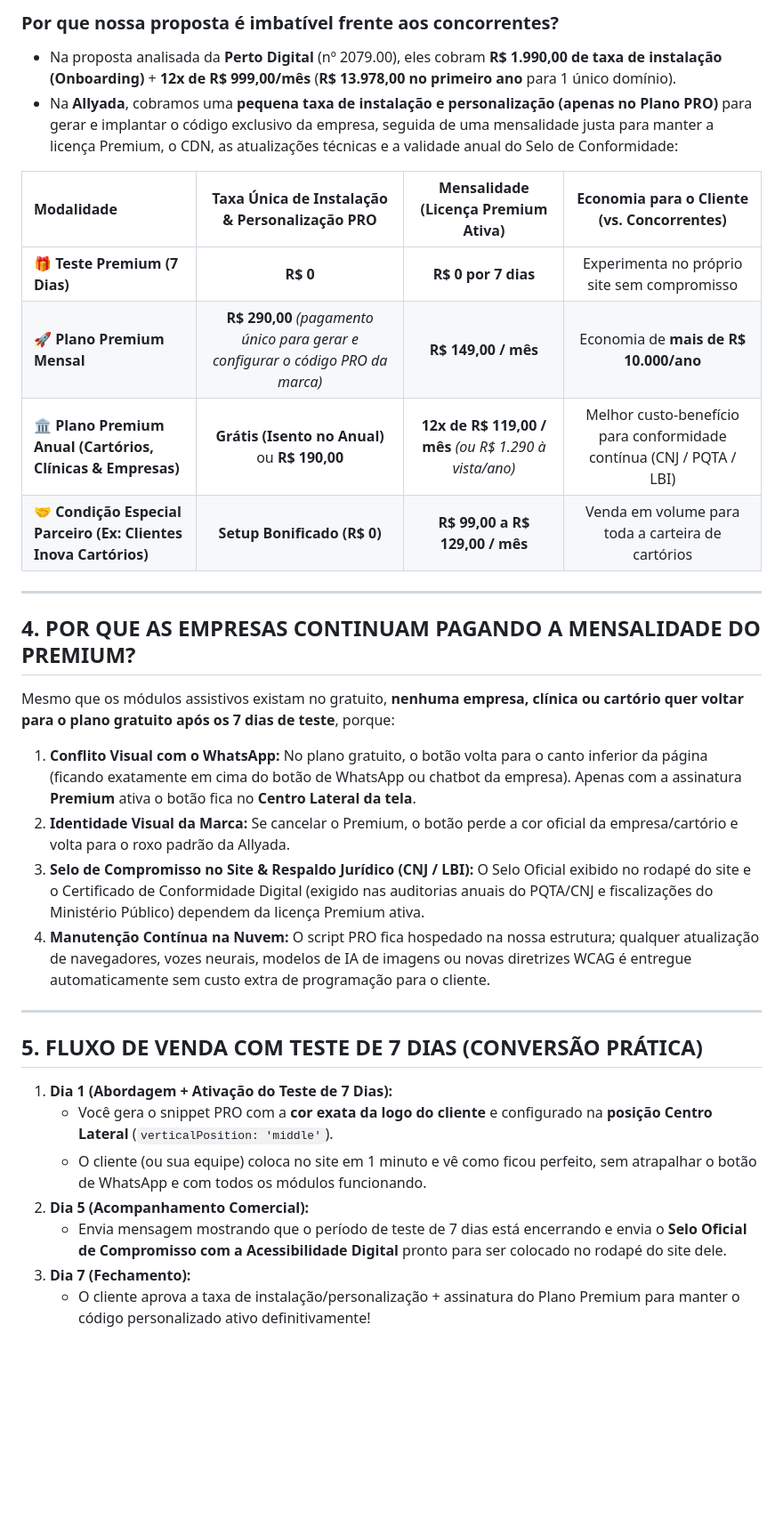
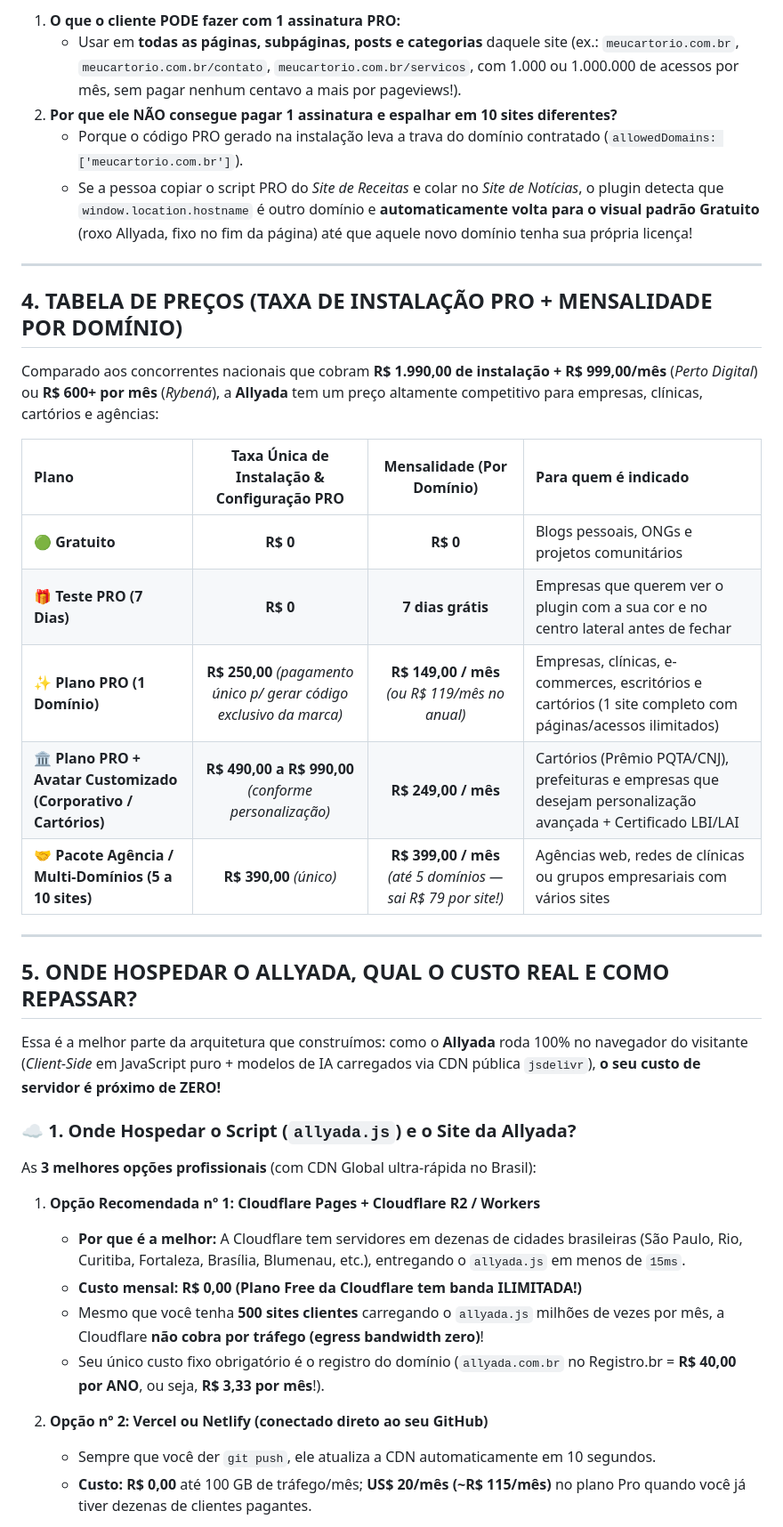
Before and after one commit to sarinha156/allyada, a Markdown page: PLANO_DE_VENDAS_ALLYADA.md, the part around one of its changes. Shown at 89% size. GitHub-like rendering; blank space fills up the shorter version.

Commit message:
docs: incluir os 5 itens PRO falados (icone, cor/avatar vlibras, voz natural, dominio ilimitado em pageviews e hospedagem/custo)

```diff
--- a/PLANO_DE_VENDAS_ALLYADA.md
+++ b/PLANO_DE_VENDAS_ALLYADA.md
@@ -33,33 +32,40 @@ Qualquer empresa pode experimentar o **Plano Premium por 7 dias grátis** (com a
 
-### Por que nossa proposta é imbatível frente aos concorrentes?
-- Na proposta analisada da **Perto Digital** (nº 2079.00), eles cobram **R\$ 1.990,00 de taxa de instalação (Onboarding)** + **12x de R\$ 999,00/mês** (**R\$ 13.978,00 no primeiro ano** para 1 único domínio).
-- Na **Allyada**, cobramos uma **pequena taxa de instalação e personalização (apenas no Plano PRO)** para gerar e implantar o código exclusivo da empresa, seguida de uma mensalidade justa para manter a licença Premium, o CDN, as atualizações técnicas e a validade anual do Selo de Conformidade:
-
-| Modalidade | Taxa Única de Instalação & Personalização PRO | Mensalidade (Licença Premium Ativa) | Economia para o Cliente (vs. Concorrentes) |
-| :--- | :---: | :---: | :---: |
-| **🎁 Teste Premium (7 Dias)** | **R\$ 0** | **R\$ 0 por 7 dias** | Experimenta no próprio site sem compromisso |
-| **🚀 Plano Premium Mensal** | **R\$ 290,00** *(pagamento único para gerar e configurar o código PRO da marca)* | **R\$ 149,00 / mês** | Economia de **mais de R\$ 10.000/ano** |
-| **🏛️ Plano Premium Anual (Cartórios, Clínicas & Empresas)** | **Grátis (Isento no Anual)** ou **R\$ 190,00** | **12x de R\$ 119,00 / mês** *(ou R\$ 1.290 à vista/ano)* | Melhor custo-benefício para conformidade contínua (CNJ / PQTA / LBI) |
-| **🤝 Condição Especial Parceiro (Ex: Clientes Inova Cartórios)** | **Setup Bonificado (R\$ 0)** | **R\$ 99,00 a R\$ 129,00 / mês** | Venda em volume para toda a carteira de cartórios |
+1. **O que o cliente PODE fazer com 1 assinatura PRO:**
+   - Usar em **todas as páginas, subpáginas, posts e categorias** daquele site (ex.: `meucartorio.com.br`, `meucartorio.com.br/contato`, `meucartorio.com.br/servicos`, com 1.000 ou 1.000.000 de acessos por mês, sem pagar nenhum centavo a mais por pageviews!).
+2. **Por que ele NÃO consegue pagar 1 assinatura e espalhar em 10 sites diferentes?**
+   - Porque o código PRO gerado na instalação leva a trava do domínio contratado (`allowedDomains: ['meucartorio.com.br']`).
+   - Se a pessoa copiar o script PRO do *Site de Receitas* e colar no *Site de Notícias*, o plugin detecta que `window.location.hostname` é outro domínio e **automaticamente volta para o visual padrão Gratuito** (roxo Allyada, fixo no fim da página) até que aquele novo domínio tenha sua própria licença!
 
 ---
 
-## 4. POR QUE AS EMPRESAS CONTINUAM PAGANDO A MENSALIDADE DO PREMIUM?
+## 4. TABELA DE PREÇOS (TAXA DE INSTALAÇÃO PRO + MENSALIDADE POR DOMÍNIO)
 
-Mesmo que os módulos assistivos existam no gratuito, **nenhuma empresa, clínica ou cartório quer voltar para o plano gratuito após os 7 dias de teste**, porque:
-1. **Conflito Visual com o WhatsApp:** No plano gratuito, o botão volta para o canto inferior da página (ficando exatamente em cima do botão de WhatsApp ou chatbot da empresa). Apenas com a assinatura **Premium** ativa o botão fica no **Centro Lateral da tela**.
-2. **Identidade Visual da Marca:** Se cancelar o Premium, o botão perde a cor oficial da empresa/cartório e volta para o roxo padrão da Allyada.
-3. **Selo de Compromisso no Site & Respaldo Jurídico (CNJ / LBI):** O Selo Oficial exibido no rodapé do site e o Certificado de Conformidade Digital (exigido nas auditorias anuais do PQTA/CNJ e fiscalizações do Ministério Público) dependem da licença Premium ativa.
-4. **Manutenção Contínua na Nuvem:** O script PRO fica hospedado na nossa estrutura; qualquer atualização de navegadores, vozes neurais, modelos de IA de imagens ou novas diretrizes WCAG é entregue automaticamente sem custo extra de programação para o cliente.
+Comparado aos concorrentes nacionais que cobram **R\$ 1.990,00 de instalação + R\$ 999,00/mês** (*Perto Digital*) ou **R\$ 600+ por mês** (*Rybená*), a **Allyada** tem um preço altamente competitivo para empresas, clínicas, cartórios e agências:
+
+| Plano | Taxa Única de Instalação & Configuração PRO | Mensalidade (Por Domínio) | Para quem é indicado |
+| :--- | :---: | :---: | :--- |
+| **🟢 Gratuito** | **R\$ 0** | **R\$ 0** | Blogs pessoais, ONGs e projetos comunitários |
+| **🎁 Teste PRO (7 Dias)** | **R\$ 0** | **7 dias grátis** | Empresas que querem ver o plugin com a sua cor e no centro lateral antes de fechar |
+| **✨ Plano PRO (1 Domínio)** | **R\$ 250,00** *(pagamento único p/ gerar código exclusivo da marca)* | **R\$ 149,00 / mês** *(ou R\$ 119/mês no anual)* | Empresas, clínicas, e-commerces, escritórios e cartórios (1 site completo com páginas/acessos ilimitados) |
+| **🏛️ Plano PRO + Avatar Customizado (Corporativo / Cartórios)** | **R\$ 490,00 a R\$ 990,00** *(conforme personalização)* | **R\$ 249,00 / mês** | Cartórios (Prêmio PQTA/CNJ), prefeituras e empresas que desejam personalização avançada + Certificado LBI/LAI |
+| **🤝 Pacote Agência / Multi-Domínios (5 a 10 sites)** | **R\$ 390,00** *(único)* | **R\$ 399,00 / mês** *(até 5 domínios — sai R\$ 79 por site!)* | Agências web, redes de clínicas ou grupos empresariais com vários sites |
 
 ---
 
-## 5. FLUXO DE VENDA COM TESTE DE 7 DIAS (CONVERSÃO PRÁTICA)
+## 5. ONDE HOSPEDAR O ALLYADA, QUAL O CUSTO REAL E COMO REPASSAR?
 
-1. **Dia 1 (Abordagem + Ativação do Teste de 7 Dias):**
-   - Você gera o snippet PRO com a **cor exata da logo do cliente** e configurado na **posição Centro Lateral** (`verticalPosition: 'middle'`).
-   - O cliente (ou sua equipe) coloca no site em 1 minuto e vê como ficou perfeito, sem atrapalhar o botão de WhatsApp e com todos os módulos funcionando.
-2. **Dia 5 (Acompanhamento Comercial):**
-   - Envia mensagem mostrando que o período de teste de 7 dias está encerrando e envia o **Selo Oficial de Compromisso com a Acessibilidade Digital** pronto para ser colocado no rodapé do site dele.
-3. **Dia 7 (Fechamento):**
-   - O cliente aprova a taxa de instalação/personalização + assinatura do Plano Premium para manter o código personalizado ativo definitivamente!
+Essa é a melhor parte da arquitetura que construímos: como o **Allyada** roda 100% no navegador do visitante (*Client-Side* em JavaScript puro + modelos de IA carregados via CDN pública `jsdelivr`), **o seu custo de servidor é próximo de ZERO!**
+
+### ☁️ 1. Onde Hospedar o Script (`allyada.js`) e o Site da Allyada?
+As **3 melhores opções profissionais** (com CDN Global ultra-rápida no Brasil):
+
+1. **Opção Recomendada nº 1: Cloudflare Pages + Cloudflare R2 / Workers**
+   - **Por que é a melhor:** A Cloudflare tem servidores em dezenas de cidades brasileiras (São Paulo, Rio, Curitiba, Fortaleza, Brasília, Blumenau, etc.), entregando o `allyada.js` em menos de `15ms`.
+   - **Custo mensal:** **R\$ 0,00 (Plano Free da Cloudflare tem banda ILIMITADA!)**
+   - Mesmo que você tenha **500 sites clientes** carregando o `allyada.js` milhões de vezes por mês, a Cloudflare **não cobra por tráfego (egress bandwidth zero)**!
+   - Seu único custo fixo obrigatório é o registro do domínio (`allyada.com.br` no Registro.br = **R\$ 40,00 por ANO**, ou seja, **R\$ 3,33 por mês**!).
+
+2. **Opção nº 2: Vercel ou Netlify (conectado direto ao seu GitHub)**
+   - Sempre que você der `git push`, ele atualiza a CDN automaticamente em 10 segundos.
+   - **Custo:** **R\$ 0,00** até 100 GB de tráfego/mês; **US\$ 20/mês (~R\$ 115/mês)** no plano Pro quando você já tiver dezenas de clientes pagantes.
+
```
Also changed, not shown: other parts of PLANO_DE_VENDAS_ALLYADA.md (+36 -18 lines).
